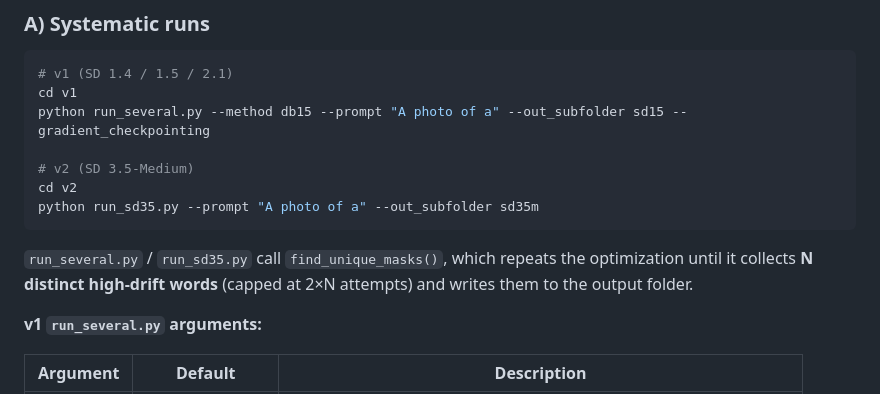
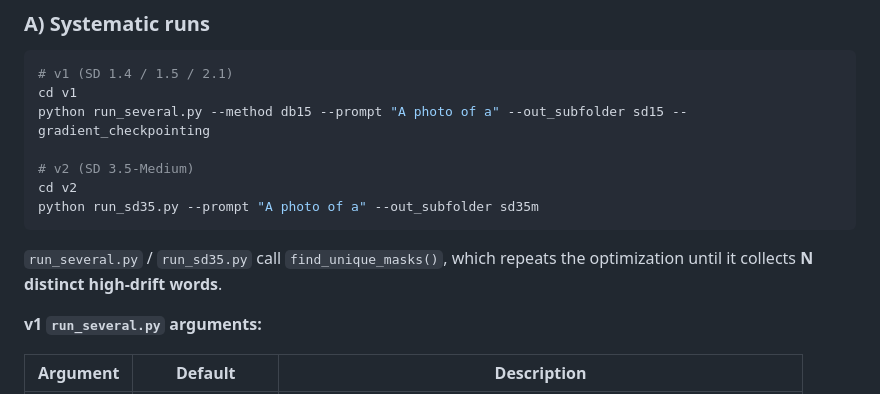
Before and after one commit to hyping111/DriftScope, a Markdown page: README.md, the part around the change. Drawn GitHub-style.

Commit message:
Initial public release

````diff
--- a/README.md
+++ b/README.md
@@ -90,7 +90,7 @@ python run_sd35.py --prompt "A photo of a" --out_subfolder sd35m
 ```
 
 `run_several.py` / `run_sd35.py` call `find_unique_masks()`, which repeats the optimization until it
-collects **N distinct high-drift words** (capped at 2×N attempts) and writes them to the output folder.
+collects **N distinct high-drift words**.
 
 **v1 `run_several.py` arguments:**
 
````
